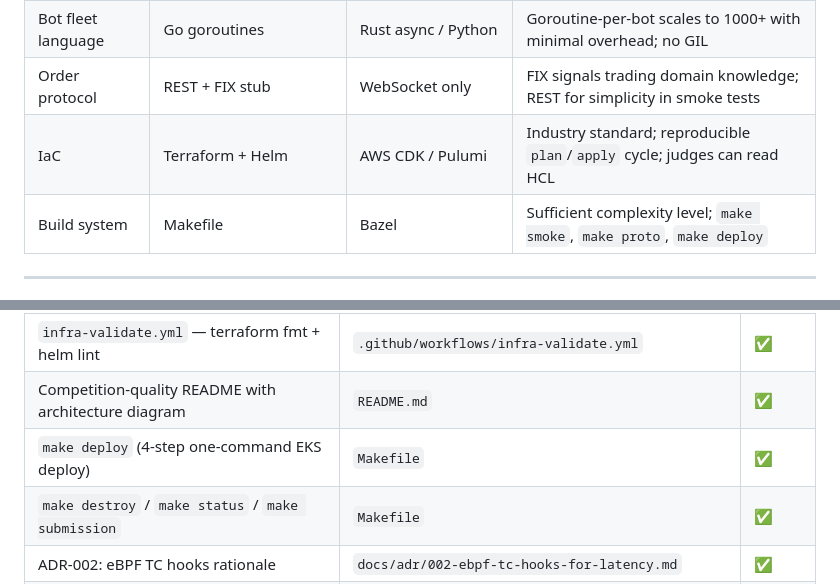
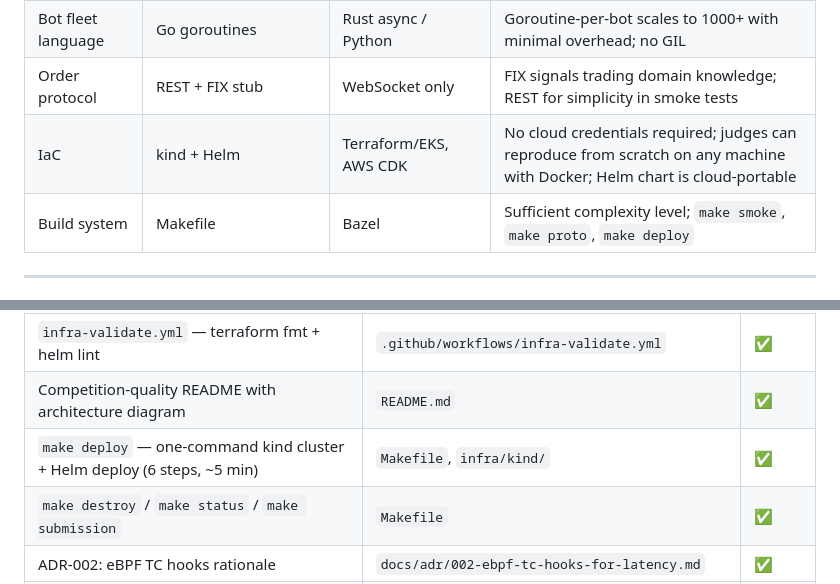
Before and after one commit to Quant-Titans/distributed-bench-platform, a Markdown page: docs/architecture.md, 2 parts joined by grey strips. GitHub-like rendering.

```diff
--- a/docs/architecture.md
+++ b/docs/architecture.md
@@ -942,7 +945,7 @@ All scores are in \[0, 100\]. A perfect engine (sub-microsecond kernel p99, zero
 | WebSocket library | nhooyr.io/websocket | gorilla/websocket | Context-aware API; write deadlines are enforced by `context.WithTimeout` |
 | Bot fleet language | Go goroutines | Rust async / Python | Goroutine-per-bot scales to 1000+ with minimal overhead; no GIL |
 | Order protocol | REST + FIX stub | WebSocket only | FIX signals trading domain knowledge; REST for simplicity in smoke tests |
-| IaC | Terraform + Helm | AWS CDK / Pulumi | Industry standard; reproducible `plan`/`apply` cycle; judges can read HCL |
+| IaC | kind + Helm | Terraform/EKS, AWS CDK | No cloud credentials required; judges can reproduce from scratch on any machine with Docker; Helm chart is cloud-portable |
 | Build system | Makefile | Bazel | Sufficient complexity level; `make smoke`, `make proto`, `make deploy` |
 
 ---
@@ -1097,7 +1100,7 @@ curl -X POST http://sandbox:8080/v1/sandbox/run \
 | cosign keyless image signing + SBOM + provenance | `build-push.yml` | ✅ |
 | `infra-validate.yml` — terraform fmt + helm lint | `.github/workflows/infra-validate.yml` | ✅ |
 | Competition-quality README with architecture diagram | `README.md` | ✅ |
-| `make deploy` (4-step one-command EKS deploy) | `Makefile` | ✅ |
+| `make deploy` — one-command kind cluster + Helm deploy (6 steps, ~5 min) | `Makefile`, `infra/kind/` | ✅ |
 | `make destroy` / `make status` / `make submission` | `Makefile` | ✅ |
 | ADR-002: eBPF TC hooks rationale | `docs/adr/002-ebpf-tc-hooks-for-latency.md` | ✅ |
 | ADR-003: Redpanda over Kafka rationale | `docs/adr/003-redpanda-over-apache-kafka.md` | ✅ |
```
Also changed, not shown: other parts of docs/architecture.md (+51 -47 lines).
